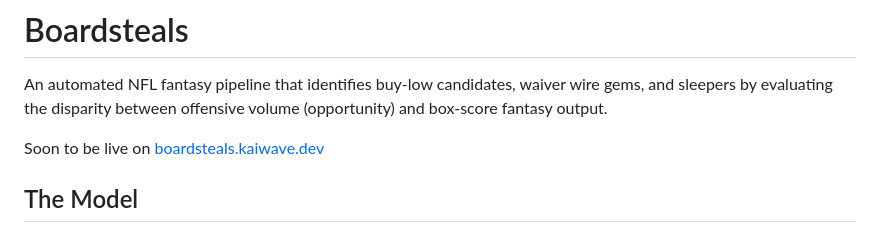
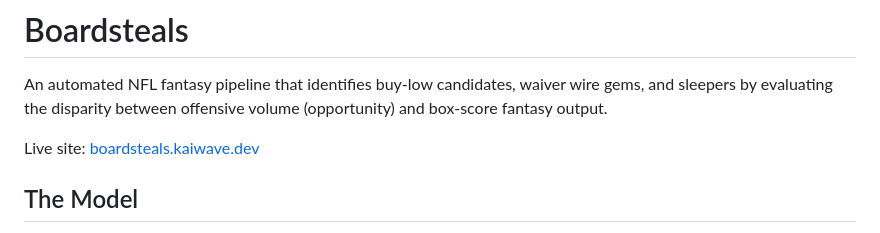
Before and after one commit to kaiwave/boardsteals-nfl, a Markdown page: README.md, the part around the change. Drawn GitHub-style.

Commit message:
Update README with live site link

```diff
--- a/README.md
+++ b/README.md
@@ -1,7 +1,7 @@
 # Boardsteals
 An automated NFL fantasy pipeline that identifies buy-low candidates, waiver wire gems, and sleepers by evaluating the disparity between offensive volume (opportunity) and box-score fantasy output.
 
-Soon to be live on [boardsteals.kaiwave.dev](https://boardsteals.kaiwave.dev)
+Live site: [boardsteals.kaiwave.dev](https://boardsteals.kaiwave.dev)
 
 ## The Model
 Traditional fantasy platforms rank players by raw fantasy points, which heavily reflect trailing results, touchdown luck, and splash plays. Boardsteals inverts this by prioritising underlying offensive opportunity.
```
